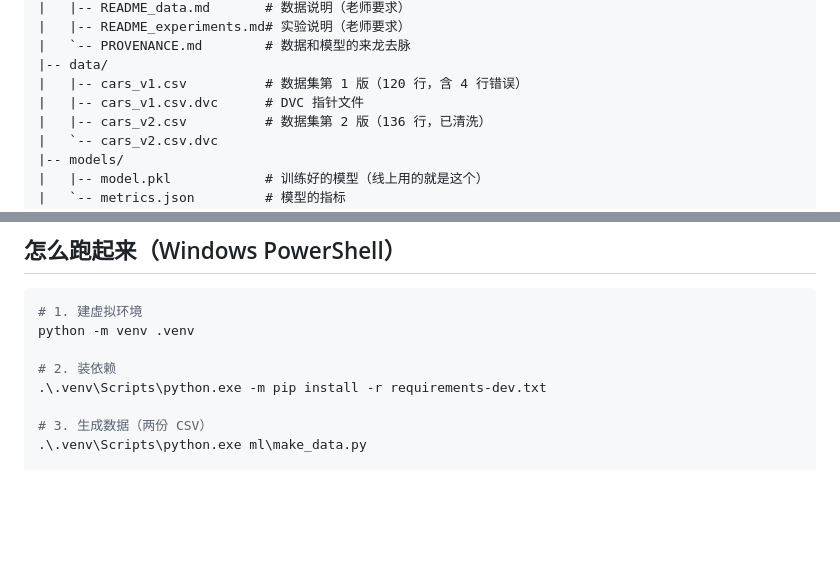
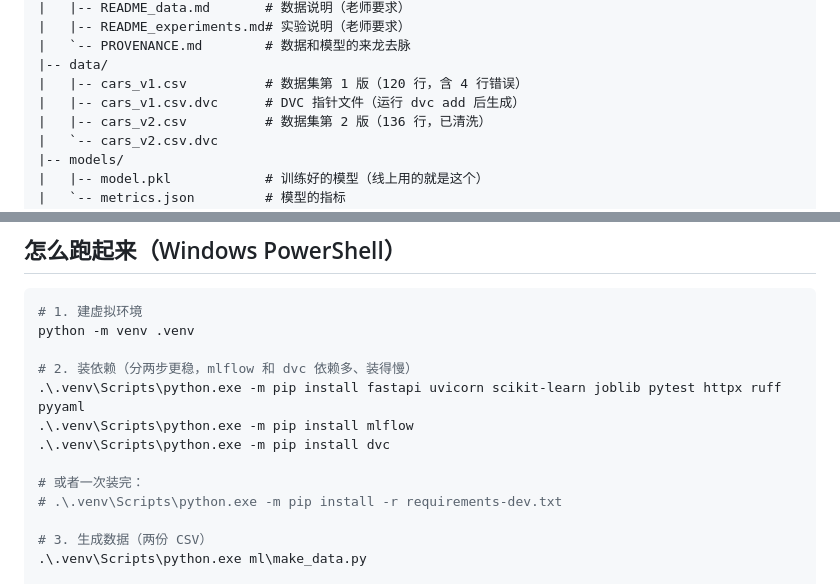
Before and after one commit to illyasaigao/car-price-mlops, a Markdown page: README.md, 2 parts joined by grey strips. Rendered like a GitHub page; blank space fills up the shorter version.

Commit message:
README: 依赖分步安装，更适合新手

```diff
--- a/README.md
+++ b/README.md
@@ -27,7 +27,7 @@ car-price-mlops/
 |   `-- PROVENANCE.md        # 数据和模型的来龙去脉
 |-- data/
 |   |-- cars_v1.csv          # 数据集第 1 版（120 行，含 4 行错误）
-|   |-- cars_v1.csv.dvc      # DVC 指针文件
+|   |-- cars_v1.csv.dvc      # DVC 指针文件（运行 dvc add 后生成）
 |   |-- cars_v2.csv          # 数据集第 2 版（136 行，已清洗）
 |   `-- cars_v2.csv.dvc
 |-- models/
@@ -52,8 +52,13 @@ car-price-mlops/
 # 1. 建虚拟环境
 python -m venv .venv
 
-# 2. 装依赖
-.\.venv\Scripts\python.exe -m pip install -r requirements-dev.txt
+# 2. 装依赖（分两步更稳，mlflow 和 dvc 依赖多、装得慢）
+.\.venv\Scripts\python.exe -m pip install fastapi uvicorn scikit-learn joblib pytest httpx ruff pyyaml
+.\.venv\Scripts\python.exe -m pip install mlflow
+.\.venv\Scripts\python.exe -m pip install dvc
+
+# 或者一次装完：
+# .\.venv\Scripts\python.exe -m pip install -r requirements-dev.txt
 
 # 3. 生成数据（两份 CSV）
 .\.venv\Scripts\python.exe ml\make_data.py
```
